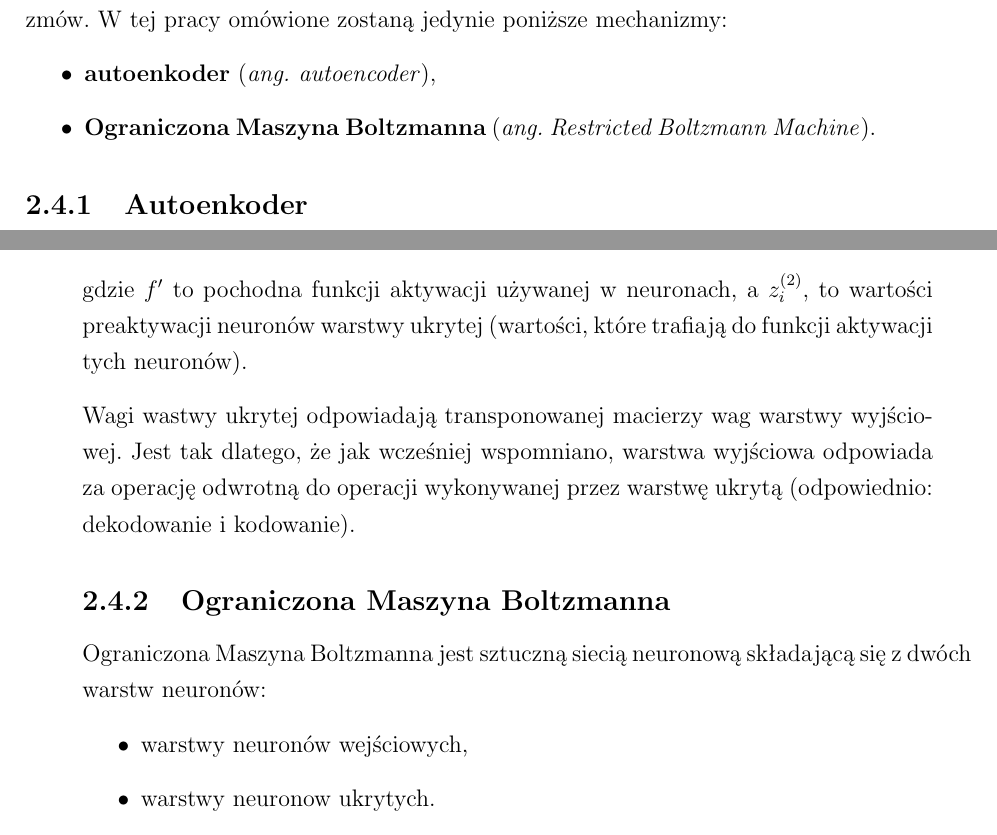
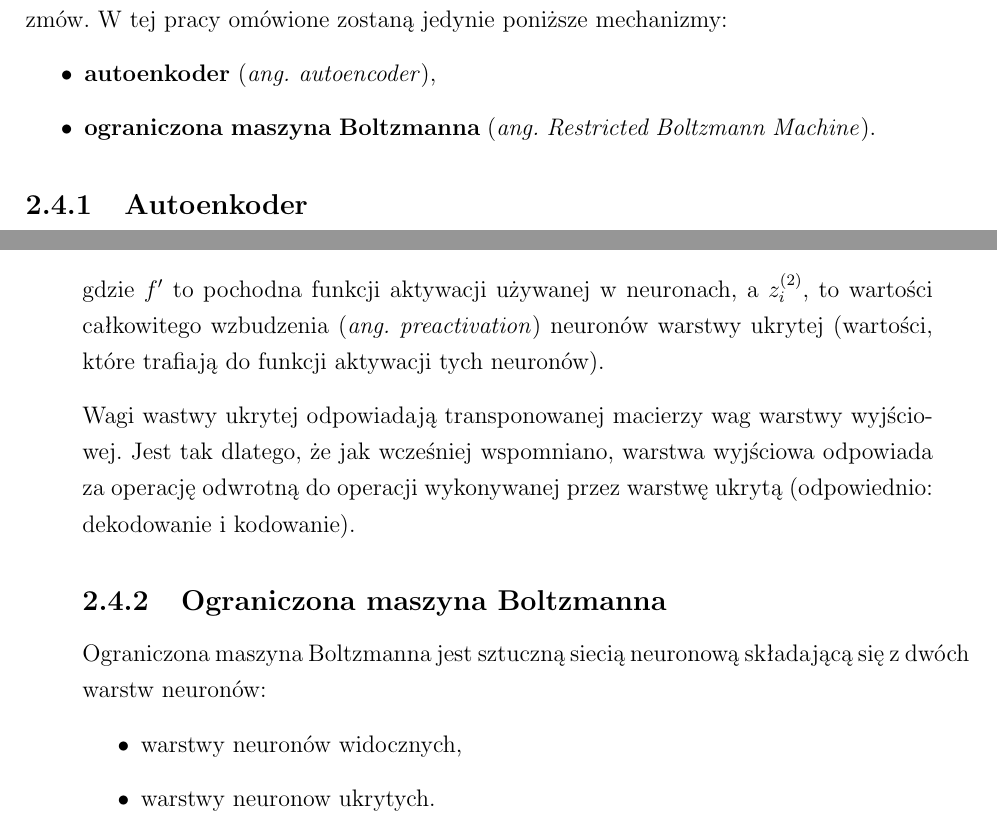
Before and after one commit to nme01/mgr-tex, a LaTeX document (tex/main.tex, which reads tex/ann.tex): two parts of pages 20 and 23 of 54, joined at a grey line, cut so that both start at the same text. Compiled offline with pdfLaTeX.

Commit message:
Poprawiono Ograniczona Maszyna Boltzmanna -> ograniczona maszyna Boltzmanna (wszędzie pisane małymi literami).

```diff
--- a/tex/ann.tex
+++ b/tex/ann.tex
@@ -369,7 +369,7 @@ Do modelowania funkcji prawdopodobieństwa można wykorzystać wiele mechanizmó
 jedynie poniższe mechanizmy:
 \begin{itemize}
     \item \textbf{autoenkoder} (\textit{ang.~autoencoder}),
-    \item \textbf{Ograniczona Maszyna Boltzmanna} (\textit{ang.~Restricted Boltzmann Machine}).
+    \item \textbf{ograniczona maszyna Boltzmanna} (\textit{ang.~Restricted Boltzmann Machine}).
 \end{itemize}
 
 \subsection{Autoenkoder}
@@ -453,17 +453,17 @@ Wagi warstwy wyjściowej aktualizujemy wg wzoru \ref{eqn:wagi_autenc}:
     \end{split}
     \label{eqn:wagi_autenc}
 \end{equation}
-gdzie $f'$ to~pochodna funkcji aktywacji używanej w~neuronach, a~$z^{(2)}_i$, to~wartości preaktywacji neuronów warstwy
-ukrytej (wartości, które trafiają do~funkcji aktywacji tych neuronów).
+gdzie $f'$ to~pochodna funkcji aktywacji używanej w~neuronach, a~$z^{(2)}_i$, to~wartości całkowitego wzbudzenia
+(\textit{ang.~preactivation}) neuronów warstwy ukrytej (wartości, które trafiają do~funkcji aktywacji tych neuronów).
 
 Wagi wastwy ukrytej odpowiadają transponowanej macierzy wag warstwy wyjściowej. Jest tak~dlatego, że~jak~wcześniej
 wspomniano, warstwa wyjściowa odpowiada za~operację odwrotną do~operacji wykonywanej przez~warstwę ukrytą (odpowiednio:
 dekodowanie i kodowanie).
 
-\subsection{Ograniczona Maszyna Boltzmanna}
-Ograniczona Maszyna Boltzmanna jest sztuczną siecią neuronową składającą się~z~dwóch warstw neuronów:
+\subsection{Ograniczona maszyna Boltzmanna}
+Ograniczona maszyna Boltzmanna jest sztuczną siecią neuronową składającą się~z~dwóch warstw neuronów:
 \begin{itemize}
-  \item warstwy neuronów wejściowych,
+  \item warstwy neuronów widocznych,
   \item warstwy neuronow ukrytych.
 \end{itemize}
 
```
Also changed, not shown: tex/main.tex (+0 -4 lines), tex/wstep.tex (+1 -1 lines), tex/ann.tex (10 more changed lines).
